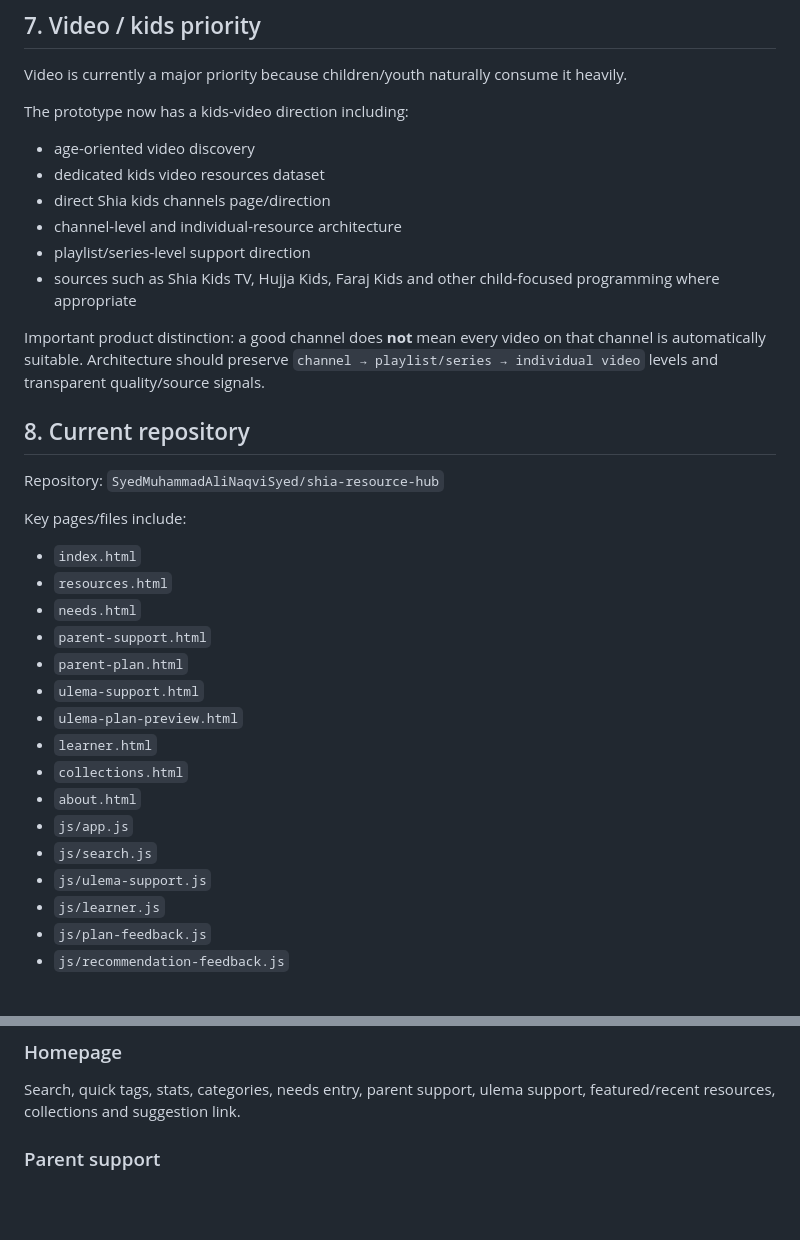
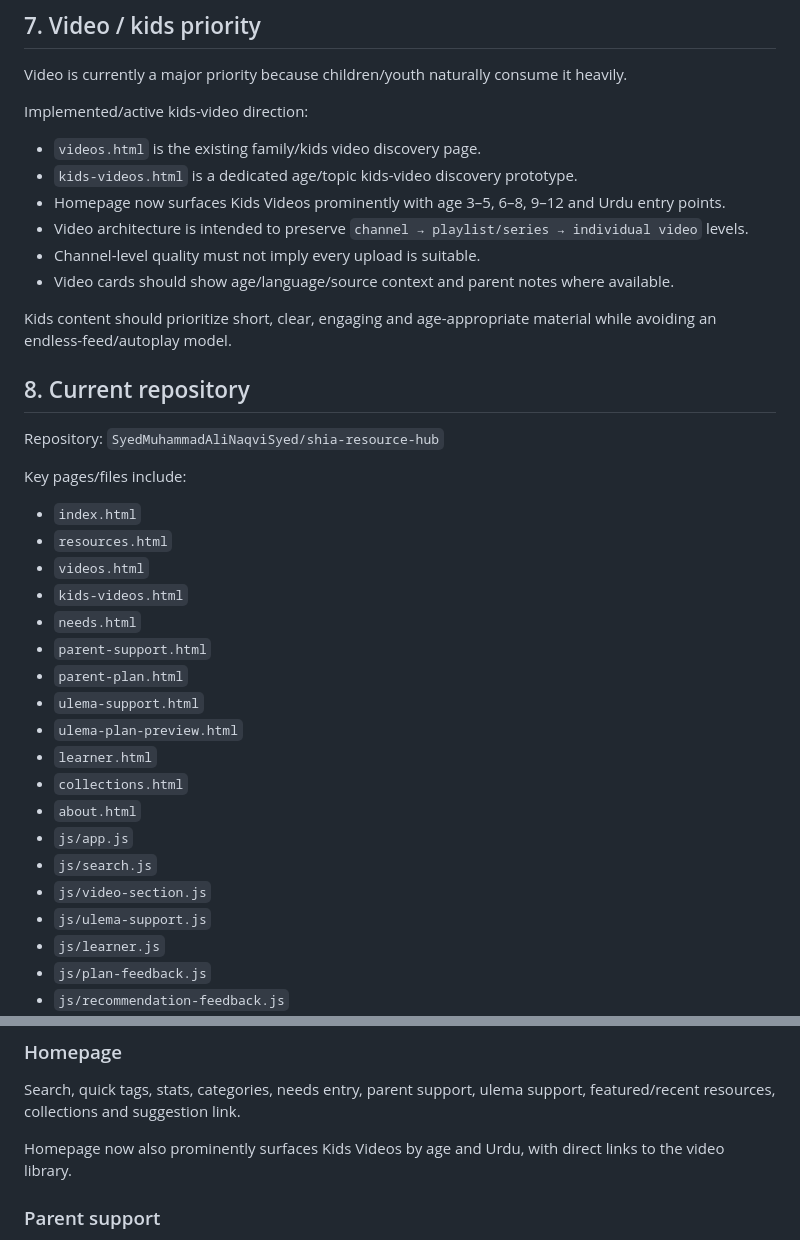
Before and after one commit to SyedMuhammadAliNaqviSyed/shia-resource-hub, a Markdown page: PROJECT_CONTEXT.md, 2 parts joined by grey strips. Rendered like a GitHub page; blank space fills up the shorter version.

Commit message:
Document homepage kids-video discovery integration

```diff
--- a/PROJECT_CONTEXT.md
+++ b/PROJECT_CONTEXT.md
@@ -55,15 +55,15 @@ Structured metadata should include type/format, language, age suitability, topic
 ## 7. Video / kids priority
 Video is currently a major priority because children/youth naturally consume it heavily.
 
-The prototype now has a kids-video direction including:
-- age-oriented video discovery
-- dedicated kids video resources dataset
-- direct Shia kids channels page/direction
-- channel-level and individual-resource architecture
-- playlist/series-level support direction
-- sources such as Shia Kids TV, Hujja Kids, Faraj Kids and other child-focused programming where appropriate
+Implemented/active kids-video direction:
+- `videos.html` is the existing family/kids video discovery page.
+- `kids-videos.html` is a dedicated age/topic kids-video discovery prototype.
+- Homepage now surfaces Kids Videos prominently with age 3–5, 6–8, 9–12 and Urdu entry points.
+- Video architecture is intended to preserve `channel → playlist/series → individual video` levels.
+- Channel-level quality must not imply every upload is suitable.
+- Video cards should show age/language/source context and parent notes where available.
 
-Important product distinction: a good channel does **not** mean every video on that channel is automatically suitable. Architecture should preserve `channel → playlist/series → individual video` levels and transparent quality/source signals.
+Kids content should prioritize short, clear, engaging and age-appropriate material while avoiding an endless-feed/autoplay model.
 
 ## 8. Current repository
 Repository: `SyedMuhammadAliNaqviSyed/shia-resource-hub`
@@ -71,6 +71,8 @@ Repository: `SyedMuhammadAliNaqviSyed/shia-resource-hub`
 Key pages/files include:
 - `index.html`
 - `resources.html`
+- `videos.html`
+- `kids-videos.html`
 - `needs.html`
 - `parent-support.html`
 - `parent-plan.html`
@@ -81,6 +83,7 @@ Key pages/files include:
 - `about.html`
 - `js/app.js`
 - `js/search.js`
+- `js/video-section.js`
 - `js/ulema-support.js`
 - `js/learner.js`
 - `js/plan-feedback.js`
@@ -92,6 +95,8 @@ Key pages/files include:
 ### Homepage
 Search, quick tags, stats, categories, needs entry, parent support, ulema support, featured/recent resources, collections and suggestion link.
 
+Homepage now also prominently surfaces Kids Videos by age and Urdu, with direct links to the video library.
+
 ### Parent support
 Contextual fields around age, need, language, format and available time. Intended ranking emphasizes contextual fit.
 
```
Also changed, not shown: other parts of PROJECT_CONTEXT.md (+16 -1 lines).
